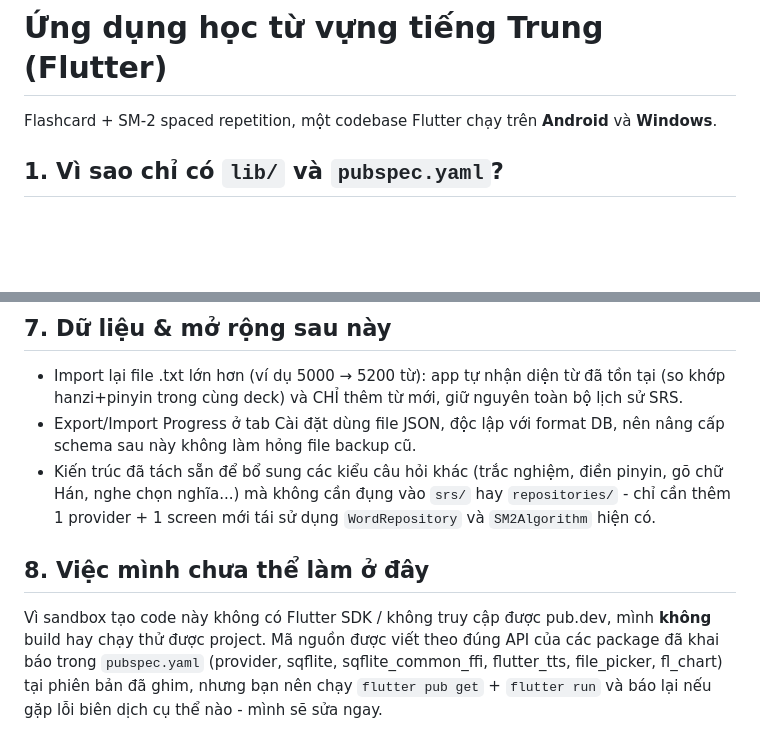
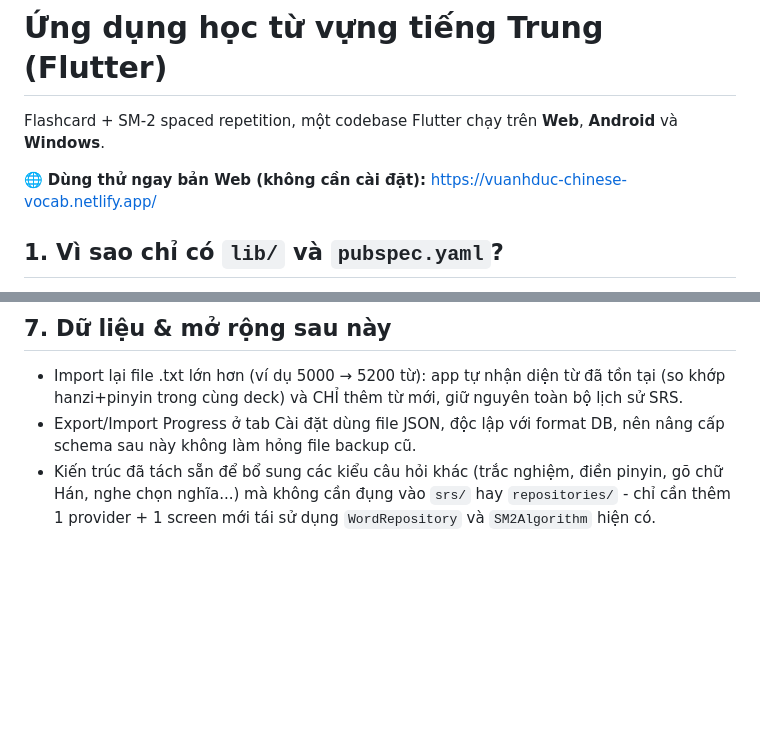
Before and after one commit to vuanhduc3007/chinese-vocab-app, a Markdown page: README.md, 2 parts joined by grey strips. Rendered like a GitHub page; blank space fills up the shorter version.

Commit message:
README.md add online link

```diff
--- a/README.md
+++ b/README.md
@@ -1,6 +1,8 @@
 # Ứng dụng học từ vựng tiếng Trung (Flutter)
 
-Flashcard + SM-2 spaced repetition, một codebase Flutter chạy trên **Android** và **Windows**.
+Flashcard + SM-2 spaced repetition, một codebase Flutter chạy trên **Web**, **Android** và **Windows**.
+
+🌐 **Dùng thử ngay bản Web (không cần cài đặt):** [https://vuanhduc-chinese-vocab.netlify.app/](https://vuanhduc-chinese-vocab.netlify.app/)
 
 ## 1. Vì sao chỉ có `lib/` và `pubspec.yaml`?
 
@@ -104,11 +106,3 @@ Time & Language > Speech để cài thêm.
 - Kiến trúc đã tách sẵn để bổ sung các kiểu câu hỏi khác (trắc nghiệm, điền pinyin, gõ chữ
   Hán, nghe chọn nghĩa...) mà không cần đụng vào `srs/` hay `repositories/` - chỉ cần thêm
   1 provider + 1 screen mới tái sử dụng `WordRepository` và `SM2Algorithm` hiện có.
-
-## 8. Việc mình chưa thể làm ở đây
-
-Vì sandbox tạo code này không có Flutter SDK / không truy cập được pub.dev, mình **không**
-build hay chạy thử được project. Mã nguồn được viết theo đúng API của các package đã khai
-báo trong `pubspec.yaml` (provider, sqflite, sqflite_common_ffi, flutter_tts, file_picker,
-fl_chart) tại phiên bản đã ghim, nhưng bạn nên chạy `flutter pub get` + `flutter run` và
-báo lại nếu gặp lỗi biên dịch cụ thể nào - mình sẽ sửa ngay.
```
